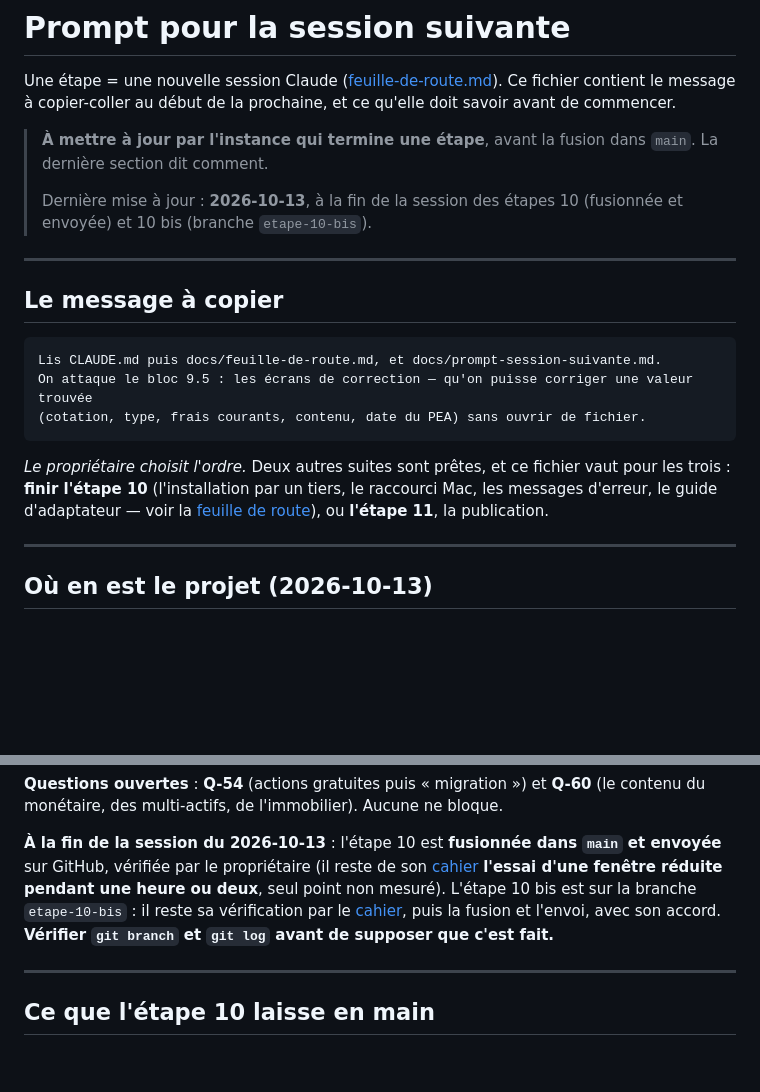
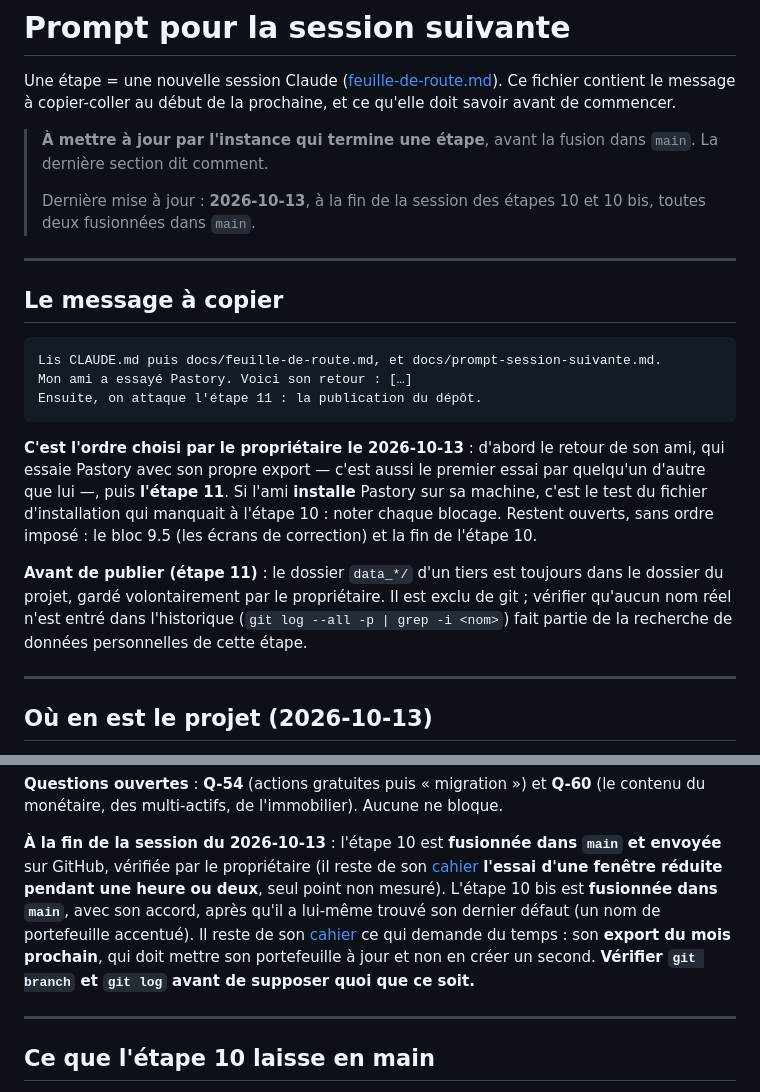
Before and after one commit to TheoDuc/Pastory, a Markdown page: docs/prompt-session-suivante.md, 2 parts joined by grey strips. Drawn GitHub-style; blank space fills up the shorter version.

Commit message:
Préparer la session suivante : le retour d'un premier testeur, puis la publication
Co-Authored-By: Claude Opus 5.5 <noreply@anthropic.com>

````diff
--- a/docs/prompt-session-suivante.md
+++ b/docs/prompt-session-suivante.md
@@ -7,8 +7,8 @@ commencer.
 > **À mettre à jour par l'instance qui termine une étape**, avant la fusion dans `main`. La
 > dernière section dit comment.
 >
-> Dernière mise à jour : **2026-10-13**, à la fin de la session des étapes 10 (fusionnée et
-> envoyée) et 10 bis (branche `etape-10-bis`).
+> Dernière mise à jour : **2026-10-13**, à la fin de la session des étapes 10 et 10 bis, toutes
+> deux fusionnées dans `main`.
 
 ---
 
@@ -16,14 +16,20 @@ commencer.
 
 ```
 Lis CLAUDE.md puis docs/feuille-de-route.md, et docs/prompt-session-suivante.md.
-On attaque le bloc 9.5 : les écrans de correction — qu'on puisse corriger une valeur trouvée
-(cotation, type, frais courants, contenu, date du PEA) sans ouvrir de fichier.
+Mon ami a essayé Pastory. Voici son retour : […]
+Ensuite, on attaque l'étape 11 : la publication du dépôt.
 ```
 
-*Le propriétaire choisit l'ordre.* Deux autres suites sont prêtes, et ce fichier vaut pour les
-trois : **finir l'étape 10** (l'installation par un tiers, le raccourci Mac, les messages d'erreur,
-le guide d'adaptateur — voir la [feuille de route](feuille-de-route.md)), ou **l'étape 11**, la
-publication.
+**C'est l'ordre choisi par le propriétaire le 2026-10-13** : d'abord le retour de son ami, qui
+essaie Pastory avec son propre export — c'est aussi le premier essai par quelqu'un d'autre que
+lui —, puis **l'étape 11**. Si l'ami **installe** Pastory sur sa machine, c'est le test du
+fichier d'installation qui manquait à l'étape 10 : noter chaque blocage. Restent ouverts, sans
+ordre imposé : le bloc 9.5 (les écrans de correction) et la fin de l'étape 10.
+
+**Avant de publier (étape 11)** : le dossier `data_*/` d'un tiers est toujours dans le dossier
+du projet, gardé volontairement par le propriétaire. Il est exclu de git ; vérifier qu'aucun
+nom réel n'est entré dans l'historique (`git log --all -p | grep -i <nom>`) fait partie de la
+recherche de données personnelles de cette étape.
 
 ---
 
@@ -57,9 +63,11 @@ monétaire, des multi-actifs, de l'immobilier). Aucune ne bloque.
 **À la fin de la session du 2026-10-13** : l'étape 10 est **fusionnée dans `main` et envoyée**
 sur GitHub, vérifiée par le propriétaire (il reste de son [cahier](verification/etape-10.md)
 **l'essai d'une fenêtre réduite pendant une heure ou deux**, seul point non mesuré). L'étape
-10 bis est sur la branche `etape-10-bis` : il reste sa vérification par le
-[cahier](verification/etape-10-bis.md), puis la fusion et l'envoi, avec son accord. **Vérifier
-`git branch` et `git log` avant de supposer que c'est fait.**
+10 bis est **fusionnée dans `main`**, avec son accord, après qu'il a lui-même trouvé son
+dernier défaut (un nom de portefeuille accentué). Il reste de son
+[cahier](verification/etape-10-bis.md) ce qui demande du temps : son **export du mois
+prochain**, qui doit mettre son portefeuille à jour et non en créer un second. **Vérifier
+`git branch` et `git log` avant de supposer quoi que ce soit.**
 
 ---
 
````
Also changed, not shown: docs/feuille-de-route.md (+12 -3 lines).
